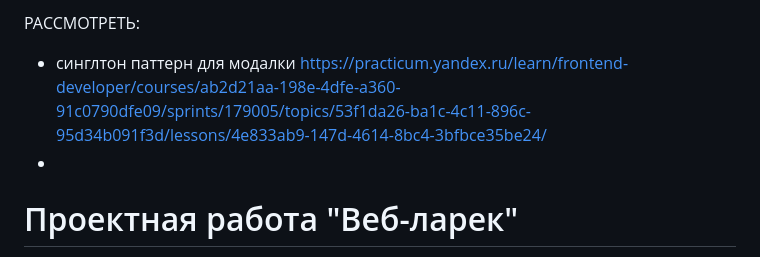
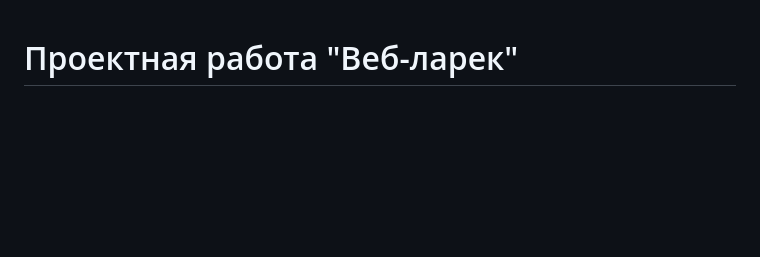
Before and after one commit to yana-pavlova/web-larek-frontend, a Markdown page: README.md, the part around the change. GitHub-like rendering; blank space fills up the shorter version.

Commit message:
fix: README.md fixed

```diff
--- a/README.md
+++ b/README.md
@@ -1,7 +1,3 @@
-РАССМОТРЕТЬ:
-- синглтон паттерн для модалки https://practicum.yandex.ru/learn/frontend-developer/courses/ab2d21aa-198e-4dfe-a360-91c0790dfe09/sprints/179005/topics/53f1da26-ba1c-4c11-896c-95d34b091f3d/lessons/4e833ab9-147d-4614-8bc4-3bfbce35be24/
--
-
 # Проектная работа "Веб-ларек"
 
 Стек: HTML, SCSS, TS, Webpack
```
